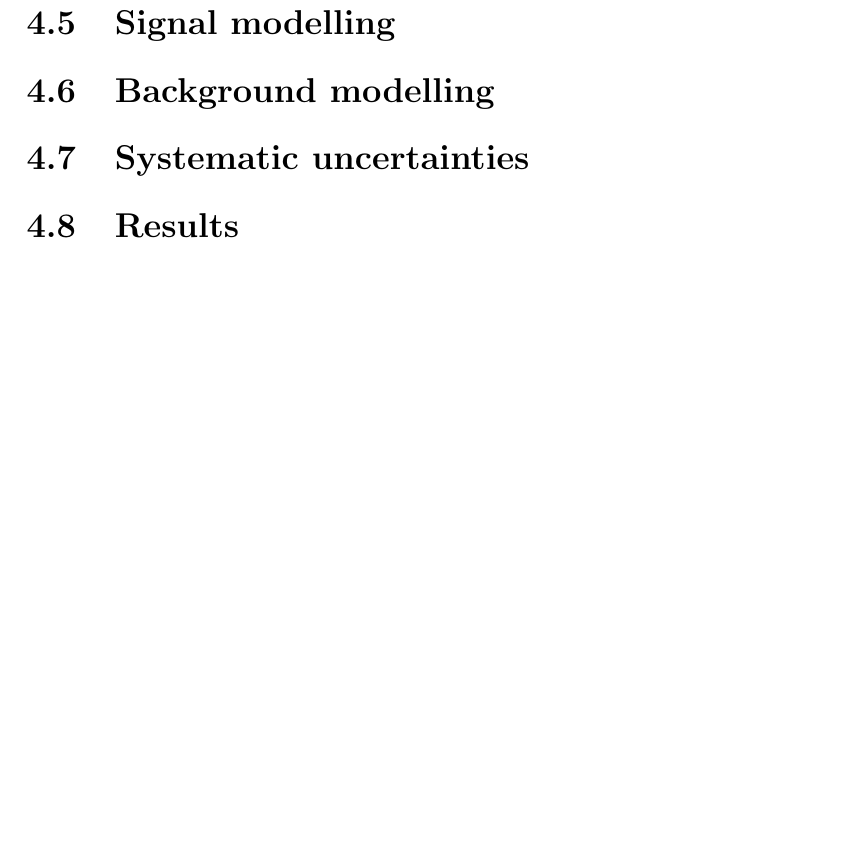
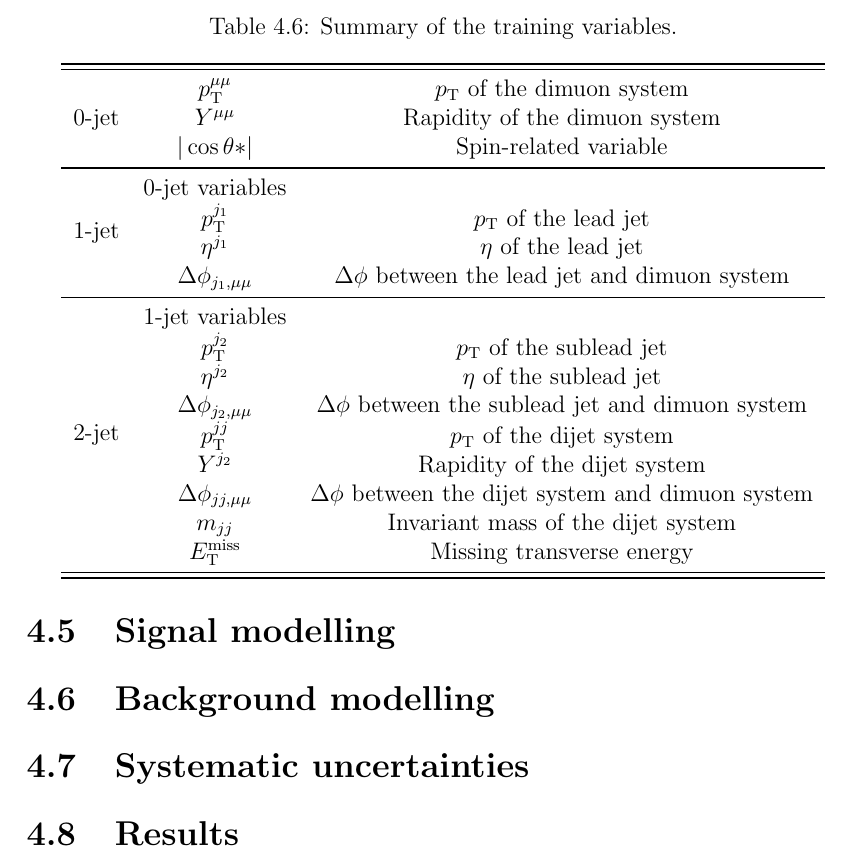
Before and after one commit to mzgubic/thesis, a LaTeX thesis (Hmumu.tex, which reads chapters/hmumu.tex): part of page 73 of 85, cut at the place of the change, the shorter picture padded with empty space. Compiled offline with pdfLaTeX.

Commit message:
add training variables table

```diff
--- a/chapters/hmumu.tex
+++ b/chapters/hmumu.tex
@@ -716,6 +716,35 @@ matches the number of data events.
 
 The variables used in the training in each of the jet channels are
 summarised in Table \ref{tab:hmumu:variables}.
+\begin{table}[h]
+\centering
+\caption{Summary of the training variables.}
+\label{tab:hmumu:variables}
+\begin{tabular}{c c c}
+\toprule
+\midrule
+\multirow{3}{*}{0-jet} & $\pt^{\mu\mu}$      & $\pt$ of the dimuon system \\
+                       & $Y^{\mu\mu}$        & Rapidity of the dimuon system\\
+                       & $|\cos{\theta*}|$   & Spin-related variable \\
+\midrule
+\multirow{4}{*}{1-jet} & 0-jet variables            &  \\
+                       & $\pt^{j_1}$                & $\pt$ of the lead jet \\
+                       & $\eta^{j_1}$               & $\eta$ of the lead jet \\
+                       & $\Delta \phi_{j_1,\mu\mu}$ & $\Delta \phi$ between the lead jet and dimuon system \\
+\midrule
+\multirow{9}{*}{2-jet} & 1-jet variables            &  \\
+                       & $\pt^{j_2}$                & $\pt$ of the sublead jet \\
+                       & $\eta^{j_2}$               & $\eta$ of the sublead jet \\
+                       & $\Delta \phi_{j_2,\mu\mu}$ & $\Delta \phi$ between the sublead jet and dimuon system \\
+                       & $\pt^{jj}$                 & $\pt$ of the dijet system \\
+                       & $Y^{j_2}$                  & Rapidity of the dijet system \\
+                       & $\Delta \phi_{jj,\mu\mu}$  & $\Delta \phi$ between the dijet system and dimuon system \\
+                       & $m_{jj}$                   & Invariant mass of the dijet system \\
+                       & $\met$                     & Missing transverse energy \\
+\midrule
+\bottomrule
+\end{tabular}
+\end{table}
 
 
 
```
